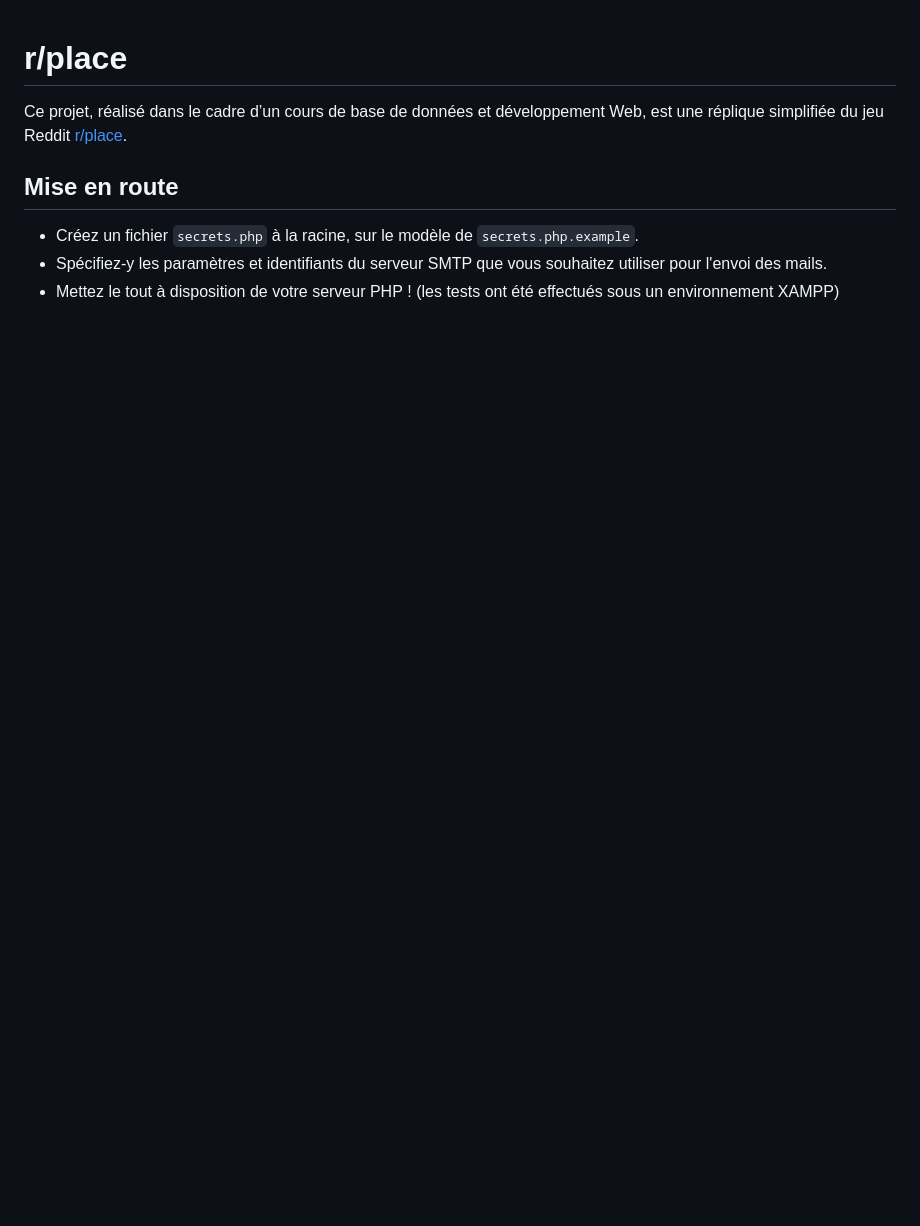
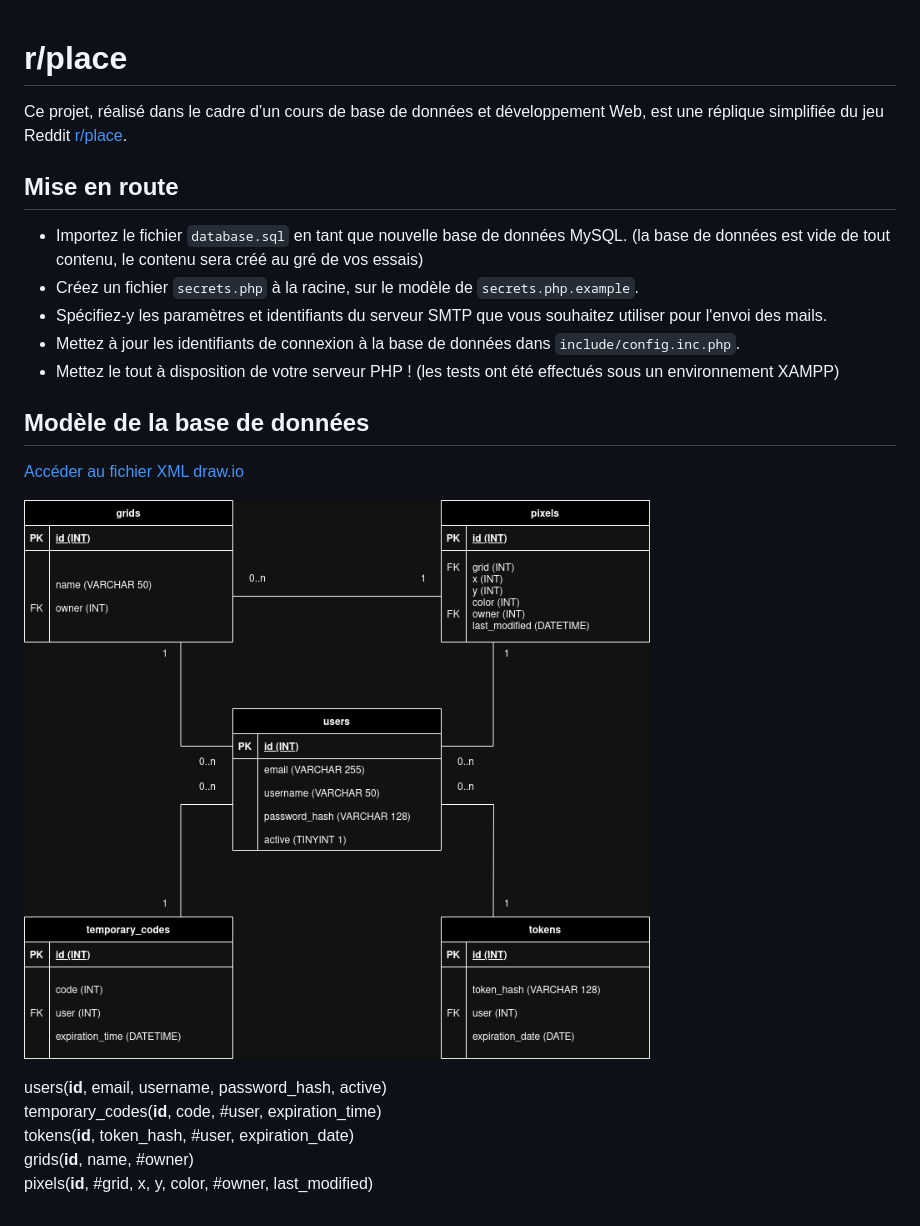
Before and after one commit to Firmin-ESIREM/r-place, a Markdown page: README.md, the part around the change. Rendered like a GitHub page; pictures changed too: img/r-place.drawio.png (added); blank space fills up the shorter version.

```diff
--- a/README.md
+++ b/README.md
@@ -4,6 +4,22 @@ Ce projet, réalisé dans le cadre d’un cours de base de données et développ
 
 ## Mise en route
 
+* Importez le fichier `database.sql` en tant que nouvelle base de données MySQL. (la base de données est vide de tout contenu, le contenu sera créé au gré de vos essais)
 * Créez un fichier `secrets.php` à la racine, sur le modèle de `secrets.php.example`.
 * Spécifiez-y les paramètres et identifiants du serveur SMTP que vous souhaitez utiliser pour l'envoi des mails.
+* Mettez à jour les identifiants de connexion à la base de données dans `include/config.inc.php`.
 * Mettez le tout à disposition de votre serveur PHP&nbsp;! (les tests ont été effectués sous un environnement XAMPP)
+
+
+## Modèle de la base de données
+
+[Accéder au fichier XML draw.io](./r-place.drawio.xml)
+
+![](./img/r-place.drawio.png)
+
+
+users(**id**, email, username, password_hash, active)
+temporary_codes(**id**, code, #user, expiration_time)
+tokens(**id**, token_hash, #user, expiration_date)
+grids(**id**, name, #owner)
+pixels(**id**, #grid, x, y, color, #owner, last_modified)
```
Also changed, not shown: 2 other files.
